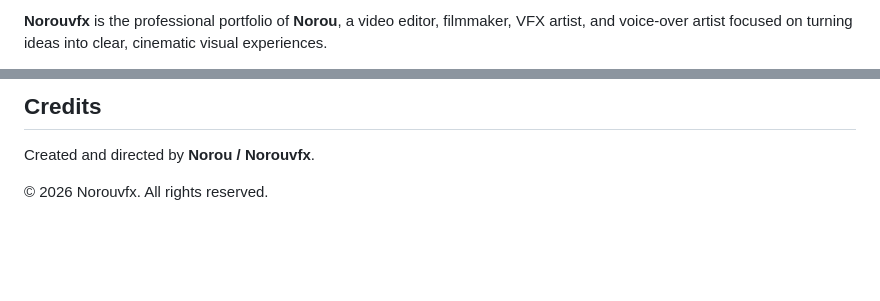
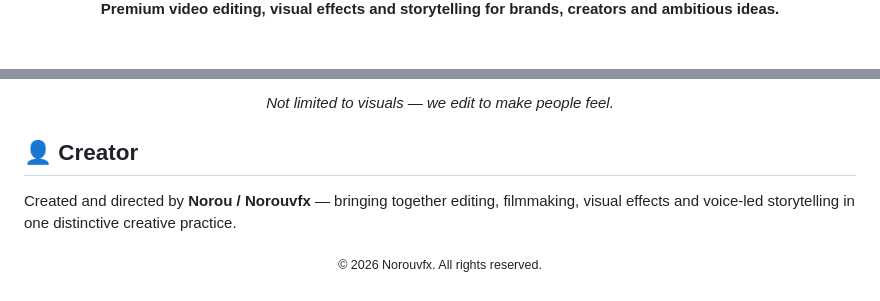
Before and after one commit to arabiabdou453-cpu/norou-vfx, a Markdown page: README.md, 2 parts joined by grey strips. GitHub-like rendering; blank space fills up the shorter version.

Commit message:
Upgrade README with interactive visual presentation

```diff
--- a/README.md
+++ b/README.md
@@ -4,3 +4,3 @@
 
-**Norouvfx** is the professional portfolio of **Norou**, a video editor, filmmaker, VFX artist, and voice-over artist focused on turning ideas into clear, cinematic visual experiences.
+  <p><strong>Premium video editing, visual effects and storytelling for brands, creators and ambitious ideas.</strong></p>
 
@@ -73,6 +131,14 @@ Explore the work and use the contact options on the official portfolio:
 
-## Credits
+  <p><i>Not limited to visuals — we edit to make people feel.</i></p>
 
-Created and directed by **Norou / Norouvfx**.
+</div>
 
-© 2026 Norouvfx. All rights reserved.
+## 👤 Creator
+
+Created and directed by **Norou / Norouvfx** — bringing together editing, filmmaking, visual effects and voice-led storytelling in one distinctive creative practice.
+
+<div align="center">
+
+  <sub>© 2026 Norouvfx. All rights reserved.</sub>
+
+</div>
```
Also changed, not shown: other parts of README.md (+96 -38 lines).
